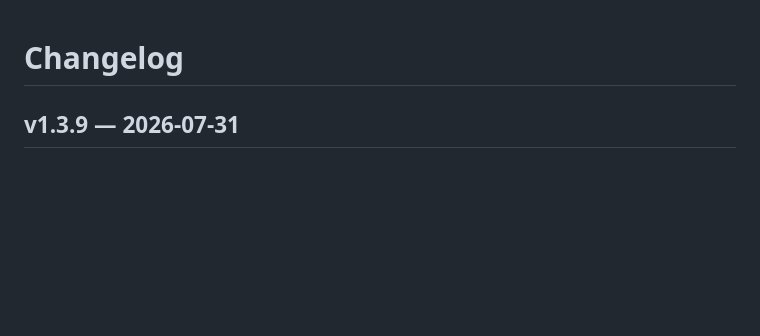
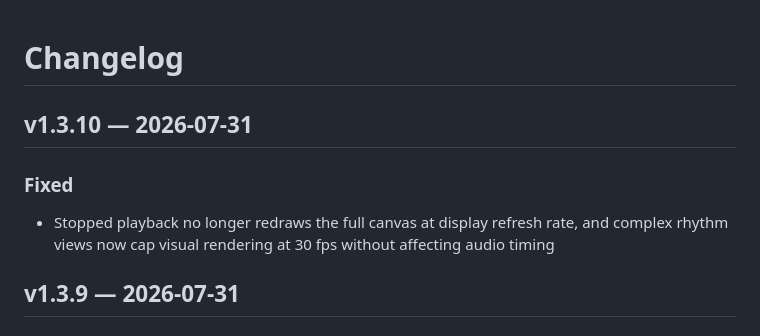
Before and after one commit to abratto/polyrhythm-mixer, a Markdown page: CHANGELOG.md, the part around the change. Rendered like a GitHub page; blank space fills up the shorter version.

Commit message:
Update changelog for v1.3.10

```diff
--- a/CHANGELOG.md
+++ b/CHANGELOG.md
@@ -1,4 +1,9 @@
 # Changelog
+
+## v1.3.10 — 2026-07-31
+
+### Fixed
+- Stopped playback no longer redraws the full canvas at display refresh rate, and complex rhythm views now cap visual rendering at 30 fps without affecting audio timing
 
 ## v1.3.9 — 2026-07-31
 
```
